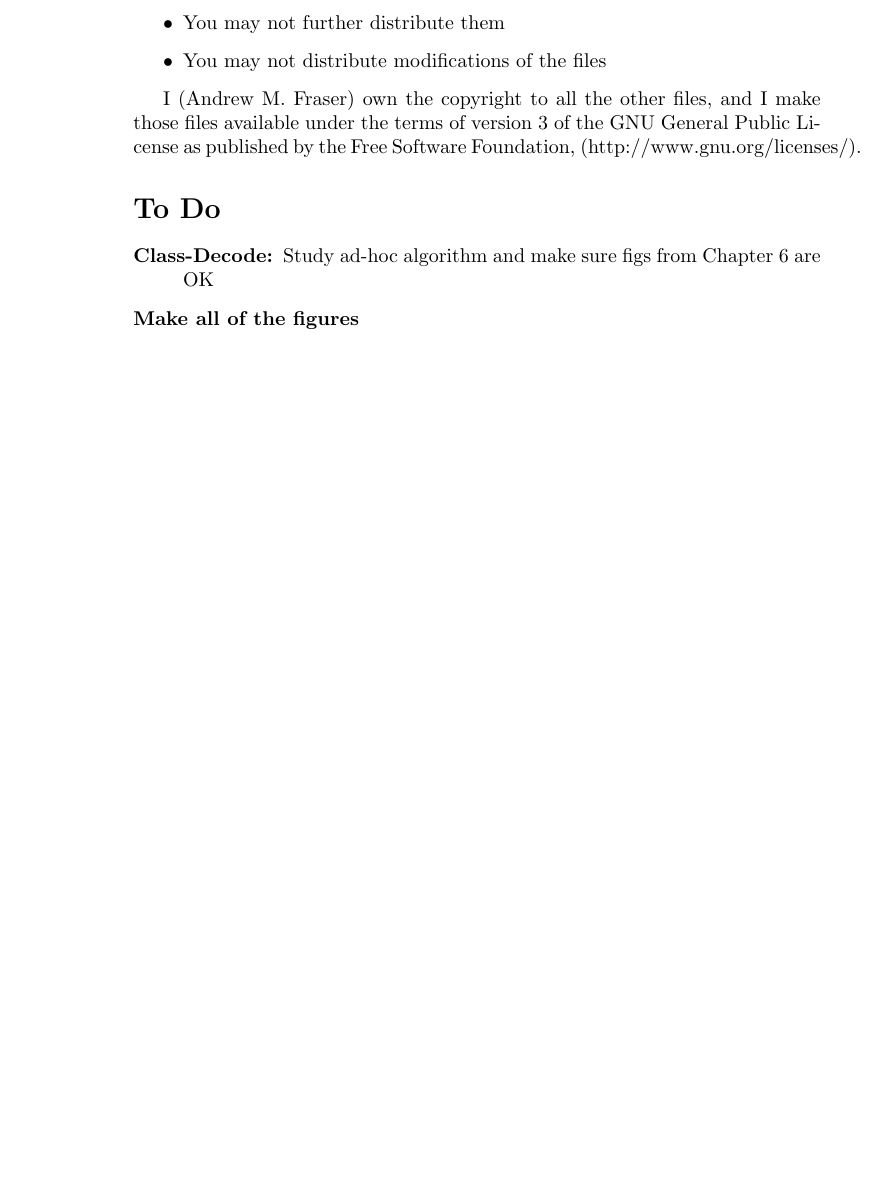
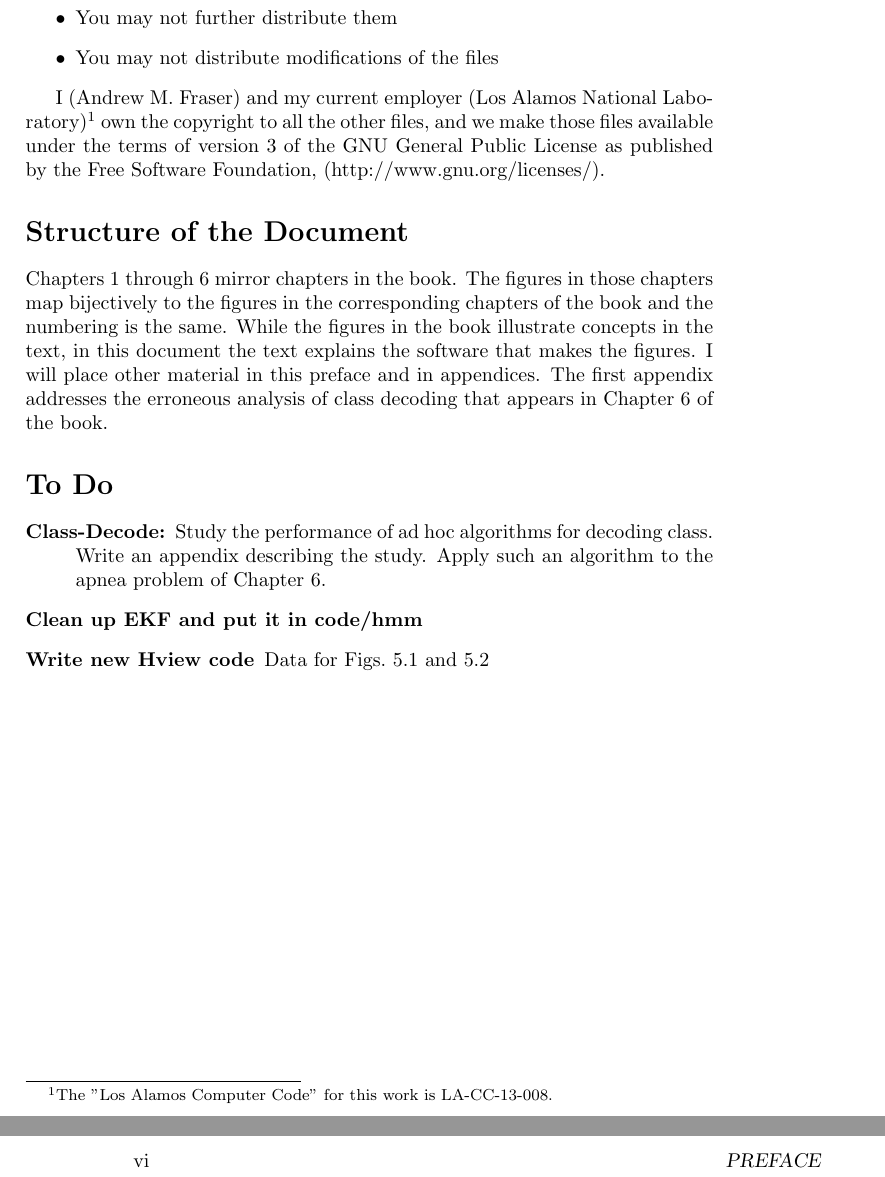
Before and after one commit to fraserphysics/hmmds, a LaTeX book (TeX/software.tex): part of page 4 of 47 before the commit and two parts of pages 5 and 6 of 49 after it, the two joined at a grey line, cut so that both start at the same text, the shorter picture padded with empty space. Compiled offline with pdfLaTeX.

Commit message:
Added License

```diff
--- a/TeX/software.tex
+++ b/TeX/software.tex
@@ -150,16 +179,33 @@ restrictions:
 \item You may not distribute modifications of the files
 \end{itemize}
 
-I (Andrew M. Fraser) own the copyright to all the other files, and I
-make those files available under the terms of version 3 of the GNU
-General Public License as published by the Free Software Foundation,
+I (Andrew M. Fraser) and my current employer (Los Alamos National
+Laboratory)\footnote{The "Los Alamos Computer Code" for this work is
+  LA-CC-13-008.} own the copyright to all the other files, and we make
+those files available under the terms of version 3 of the GNU General
+Public License as published by the Free Software Foundation,
 (http://www.gnu.org/licenses/).
+
+\section*{Structure of the Document}
+Chapters \ref{chap:introduction} through \ref{chap:apnea} mirror
+chapters in the book.  The figures in those chapters map bijectively
+to the figures in the corresponding chapters of the book and the
+numbering is the same.  While the figures in the book illustrate
+concepts in the text, in this document the text explains the software
+that makes the figures.  I will place other material in this preface
+and in appendices.  The first appendix addresses the erroneous analysis
+of class decoding that appears in Chapter~\ref{chap:apnea} of the
+book.
 
 \section*{To Do}
 \begin{description}
-\item[Class-Decode:] Study ad-hoc algorithm and make sure figs from
-  Chapter 6 are OK
-\item[Make all of the figures]
+\item[Class-Decode:] Study the performance of ad hoc algorithms for
+  decoding class.  Write an appendix describing the study.  Apply such
+  an algorithm to the apnea problem of Chapter 6.
+\item[Clean up EKF and put it in code/hmm]
+\item[Write new Hview code] Data for Figs.~\ref{fig:ToyTS1} and
+  \ref{fig:ToyStretch}
+
 \end{description}
 
 \mainmatter
```
Also changed, not shown: TeX/software.tex (41 more changed lines), 3 other files.
